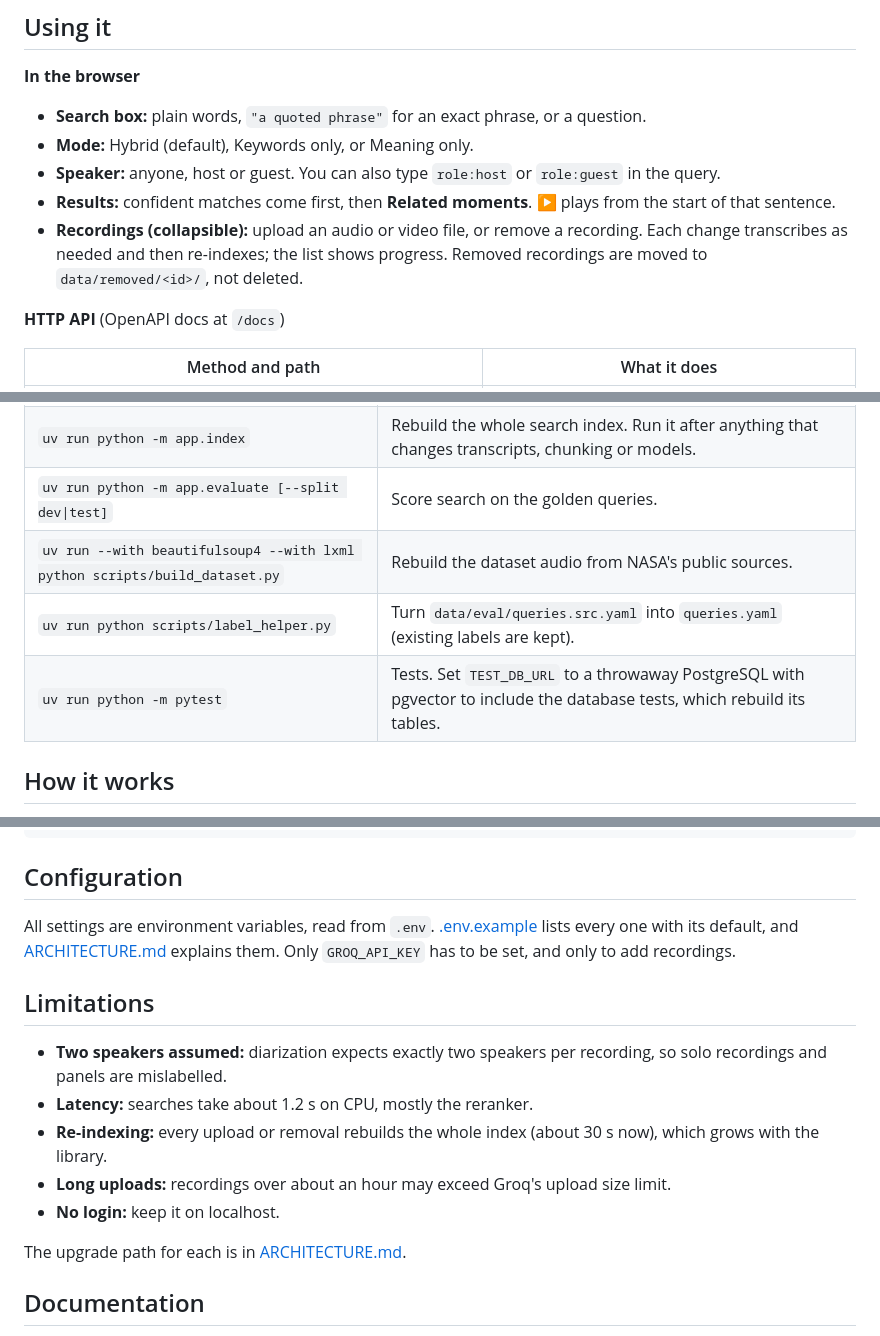
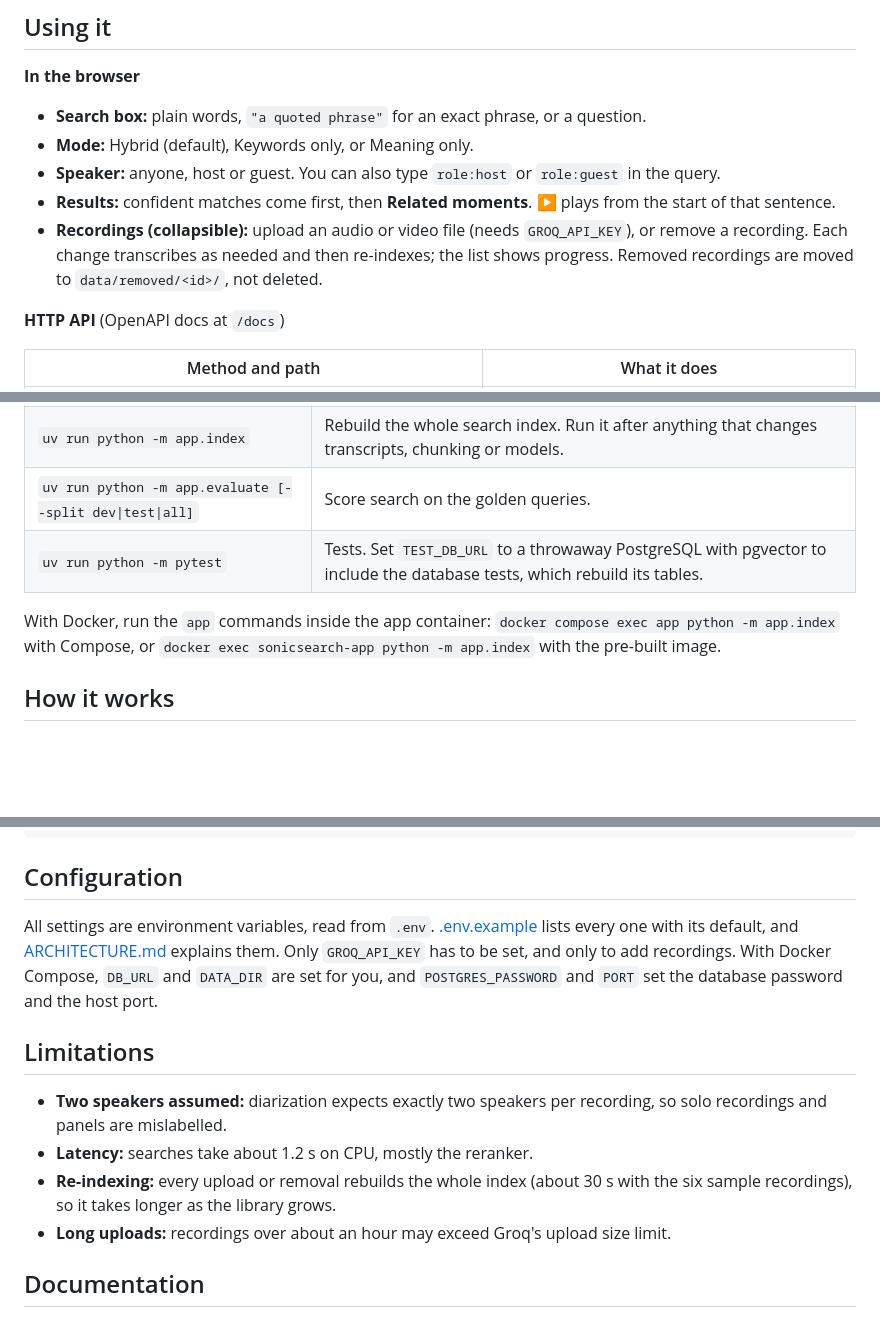
Before and after one commit to AniLeo-01/SonicSearch, a Markdown page: README.md, 3 parts joined by grey strips. GitHub-like rendering; blank space fills up the shorter version.

```diff
--- a/README.md
+++ b/README.md
@@ -49,7 +89,7 @@ Transcripts for the six dataset recordings are in `data/transcripts/`. If they'r
 - **Mode:** Hybrid (default), Keywords only, or Meaning only.
 - **Speaker:** anyone, host or guest. You can also type `role:host` or `role:guest` in the query.
 - **Results:** confident matches come first, then **Related moments**. ▶ plays from the start of that sentence.
-- **Recordings (collapsible):** upload an audio or video file, or remove a recording. Each change transcribes as needed and then re-indexes; the list shows progress. Removed recordings are moved to `data/removed/<id>/`, not deleted.
+- **Recordings (collapsible):** upload an audio or video file (needs `GROQ_API_KEY`), or remove a recording. Each change transcribes as needed and then re-indexes; the list shows progress. Removed recordings are moved to `data/removed/<id>/`, not deleted.
 
 **HTTP API** (OpenAPI docs at `/docs`)
 
@@ -68,10 +108,10 @@ Transcripts for the six dataset recordings are in `data/transcripts/`. If they'r
 |---|---|
 | `uv run python -m app.ingest [--only ID …] [--force]` | Transcribe (Groq, cached) and label speakers for every recording in `data/manifest.yaml`. |
 | `uv run python -m app.index` | Rebuild the whole search index. Run it after anything that changes transcripts, chunking or models. |
-| `uv run python -m app.evaluate [--split dev\|test]` | Score search on the golden queries. |
-| `uv run --with beautifulsoup4 --with lxml python scripts/build_dataset.py` | Rebuild the dataset audio from NASA's public sources. |
-| `uv run python scripts/label_helper.py` | Turn `data/eval/queries.src.yaml` into `queries.yaml` (existing labels are kept). |
+| `uv run python -m app.evaluate [--split dev\|test\|all]` | Score search on the golden queries. |
 | `uv run python -m pytest` | Tests. Set `TEST_DB_URL` to a throwaway PostgreSQL with pgvector to include the database tests, which rebuild its tables. |
+
+With Docker, run the `app` commands inside the app container: `docker compose exec app python -m app.index` with Compose, or `docker exec sonicsearch-app python -m app.index` with the pre-built image.
 
 ## How it works
 
@@ -117,17 +157,14 @@ docs/              DATASET.md, EVALUATION.md; PRD.md and TDD.md (the original de
 
 ## Configuration
 
-All settings are environment variables, read from `.env`. [.env.example](.env.example) lists every one with its default, and [ARCHITECTURE.md](ARCHITECTURE.md#configuration) explains them. Only `GROQ_API_KEY` has to be set, and only to add recordings.
+All settings are environment variables, read from `.env`. [.env.example](.env.example) lists every one with its default, and [ARCHITECTURE.md](ARCHITECTURE.md#configuration) explains them. Only `GROQ_API_KEY` has to be set, and only to add recordings. With Docker Compose, `DB_URL` and `DATA_DIR` are set for you, and `POSTGRES_PASSWORD` and `PORT` set the database password and the host port.
 
 ## Limitations
 
 - **Two speakers assumed:** diarization expects exactly two speakers per recording, so solo recordings and panels are mislabelled.
 - **Latency:** searches take about 1.2 s on CPU, mostly the reranker.
-- **Re-indexing:** every upload or removal rebuilds the whole index (about 30 s now), which grows with the library.
+- **Re-indexing:** every upload or removal rebuilds the whole index (about 30 s with the six sample recordings), so it takes longer as the library grows.
 - **Long uploads:** recordings over about an hour may exceed Groq's upload size limit.
-- **No login:** keep it on localhost.
-
-The upgrade path for each is in [ARCHITECTURE.md](ARCHITECTURE.md#operations).
 
 ## Documentation
 
```
Also changed, not shown: other parts of README.md (+52 -12 lines).
